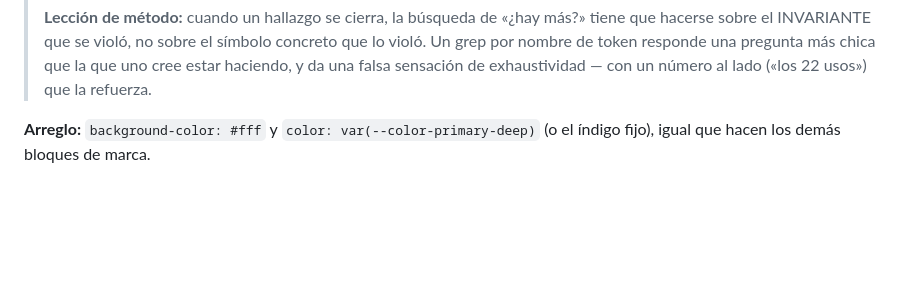
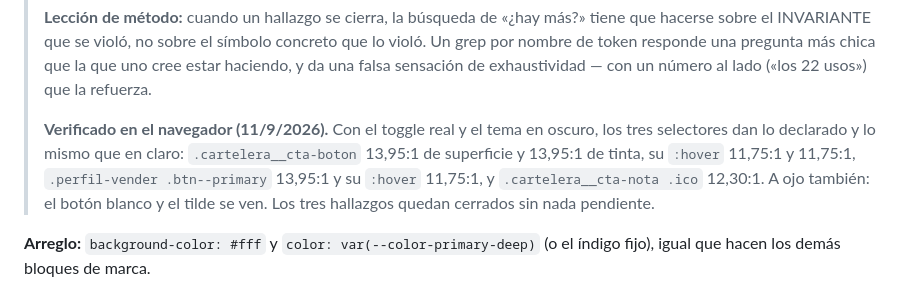
Before and after one commit to Franv-Dev/IMPULSAR, a Markdown page: docs/AUDITORIA-TANDAS-SEGURIDAD-Y-6-BUGS.md, the part around the change. Drawn GitHub-style; blank space fills up the shorter version.

Commit message:
Anotar el repaso visual de H3, que ya no falta
Los dos documentos decían que faltaba mirarlo con el toggle real porque la
extensión de Chrome estaba desconectada al cerrar la tanda. Ya no falta: se
hizo hoy contra un servidor descartable en SQLite, apretando el .theme-toggle
de verdad y leyendo los estilos computados, no el CSS.

En oscuro los tres selectores dan lo declarado, y lo mismo en claro -- que es
el punto, porque quedaron con colores fijos sobre un panel que tampoco sigue
al tema:

- .cartelera__cta-boton, 13,95:1 de superficie contra el panel y 13,95:1 de
  tinta; su :hover, 11,75:1 y 11,75:1.
- .perfil-vender .btn--primary, 13,95:1; su :hover, 11,75:1.
- .cartelera__cta-nota .ico, 12,30:1.

A ojo también: en oscuro el botón blanco y el tilde se ven.

Dejar escrito «falta X» cuando X ya se hizo es la misma trampa que el test que
no puede fallar: el que lo lea en dos meses repite trabajo hecho, o desconfía
de un arreglo que está bien.

Co-Authored-By: Claude Opus 5 <noreply@anthropic.com>
Claude-Session: https://claude.ai/code/session_01GZ47e66ELEbYRHwh88cvBs

```diff
--- a/docs/AUDITORIA-TANDAS-SEGURIDAD-Y-6-BUGS.md
+++ b/docs/AUDITORIA-TANDAS-SEGURIDAD-Y-6-BUGS.md
@@ -261,6 +261,13 @@ Es el **único** caso que queda: se cruzaron los 22 usos de
 > concreto que lo violó. Un grep por nombre de token responde una pregunta más
 > chica que la que uno cree estar haciendo, y da una falsa sensación de
 > exhaustividad — con un número al lado («los 22 usos») que la refuerza.
+>
+> **Verificado en el navegador (11/9/2026).** Con el toggle real y el tema en
+> oscuro, los tres selectores dan lo declarado y lo mismo que en claro:
+> `.cartelera__cta-boton` 13,95:1 de superficie y 13,95:1 de tinta, su `:hover`
+> 11,75:1 y 11,75:1, `.perfil-vender .btn--primary` 13,95:1 y su `:hover`
+> 11,75:1, y `.cartelera__cta-nota .ico` 12,30:1. A ojo también: el botón blanco
+> y el tilde se ven. Los tres hallazgos quedan cerrados sin nada pendiente.
 
 **Arreglo:** `background-color: #fff` y `color: var(--color-primary-deep)` (o el
 índigo fijo), igual que hacen los demás bloques de marca.
```
Also changed, not shown: docs/CONTEXTO.md (+1 -1 lines).
